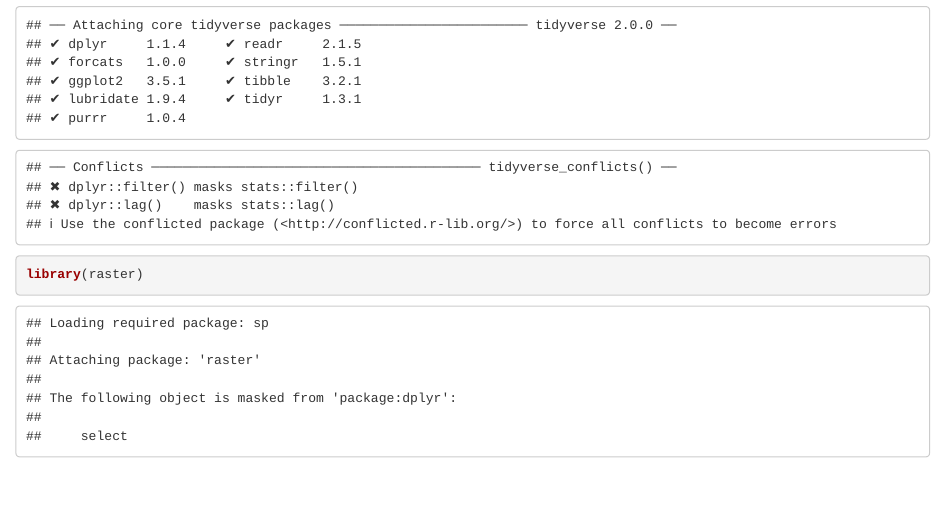
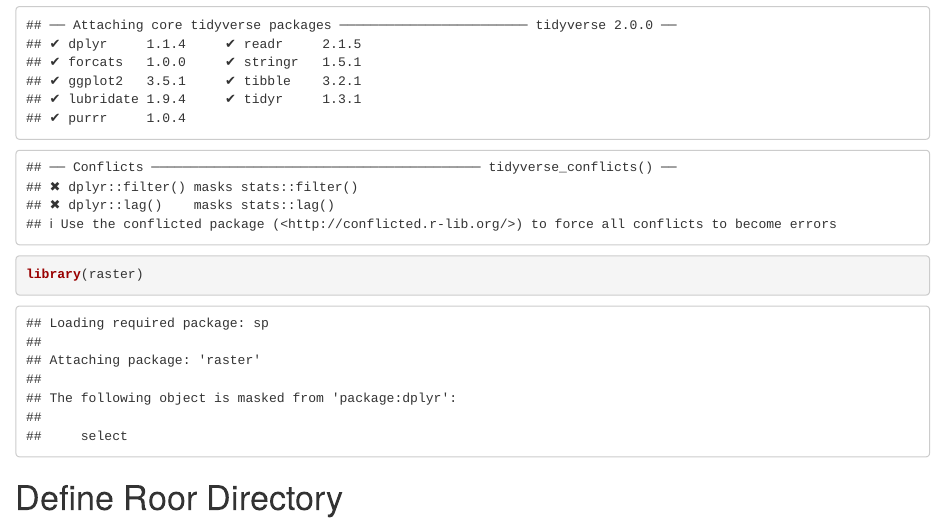
Before and after one commit to andrew-lucmaps/ligrab, an R Markdown document (lig_develop.Rmd): the page in a window 1100 px wide, from 210 px down. Rendered offline with R 4.5, knitr and Pandoc, with nearby package versions.

Commit message:
commit #2

````diff
--- a/lig_develop.Rmd
+++ b/lig_develop.Rmd
@@ -19,3 +19,9 @@
 
 
 ```
+
+# Define Roor Directory
+
+```{r}
+
+```
````
